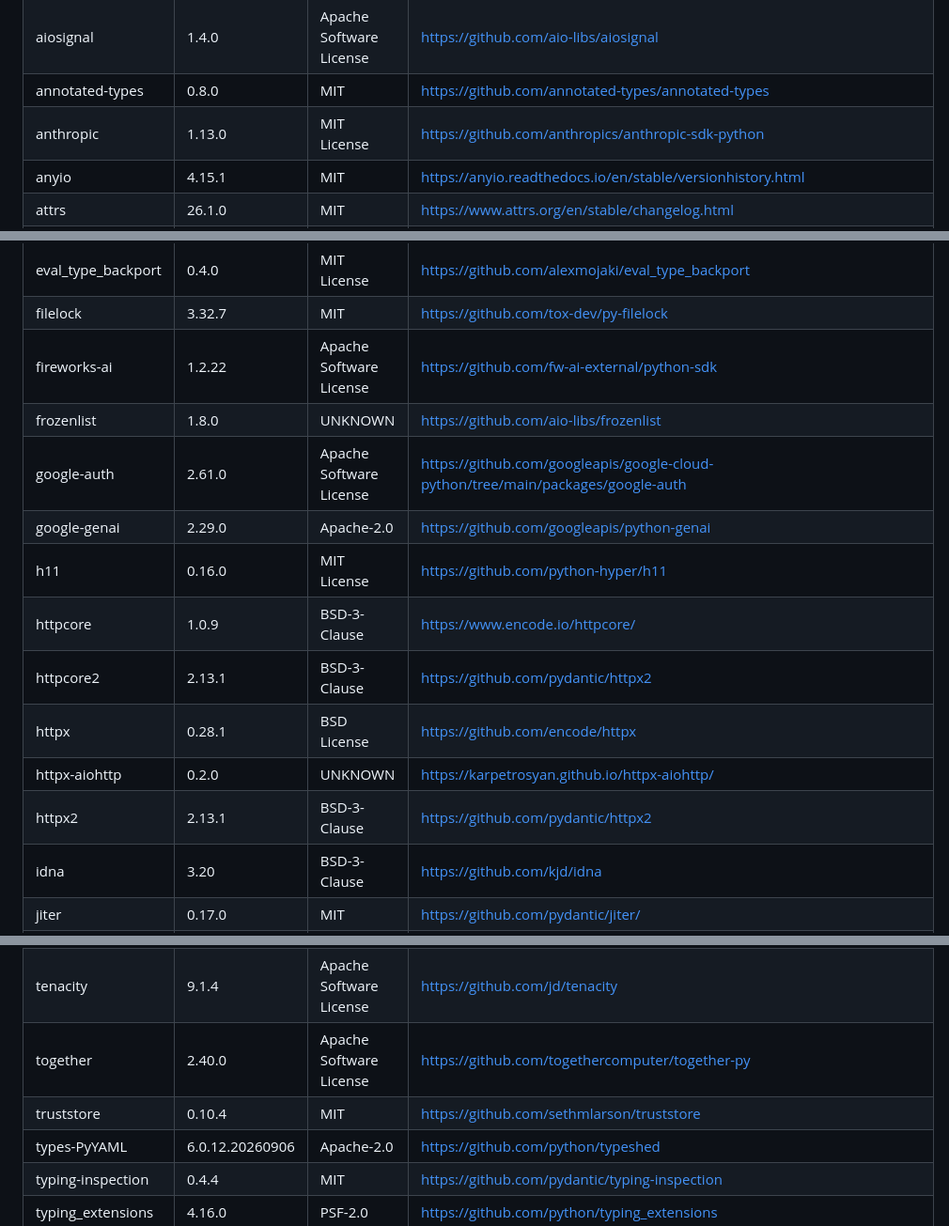
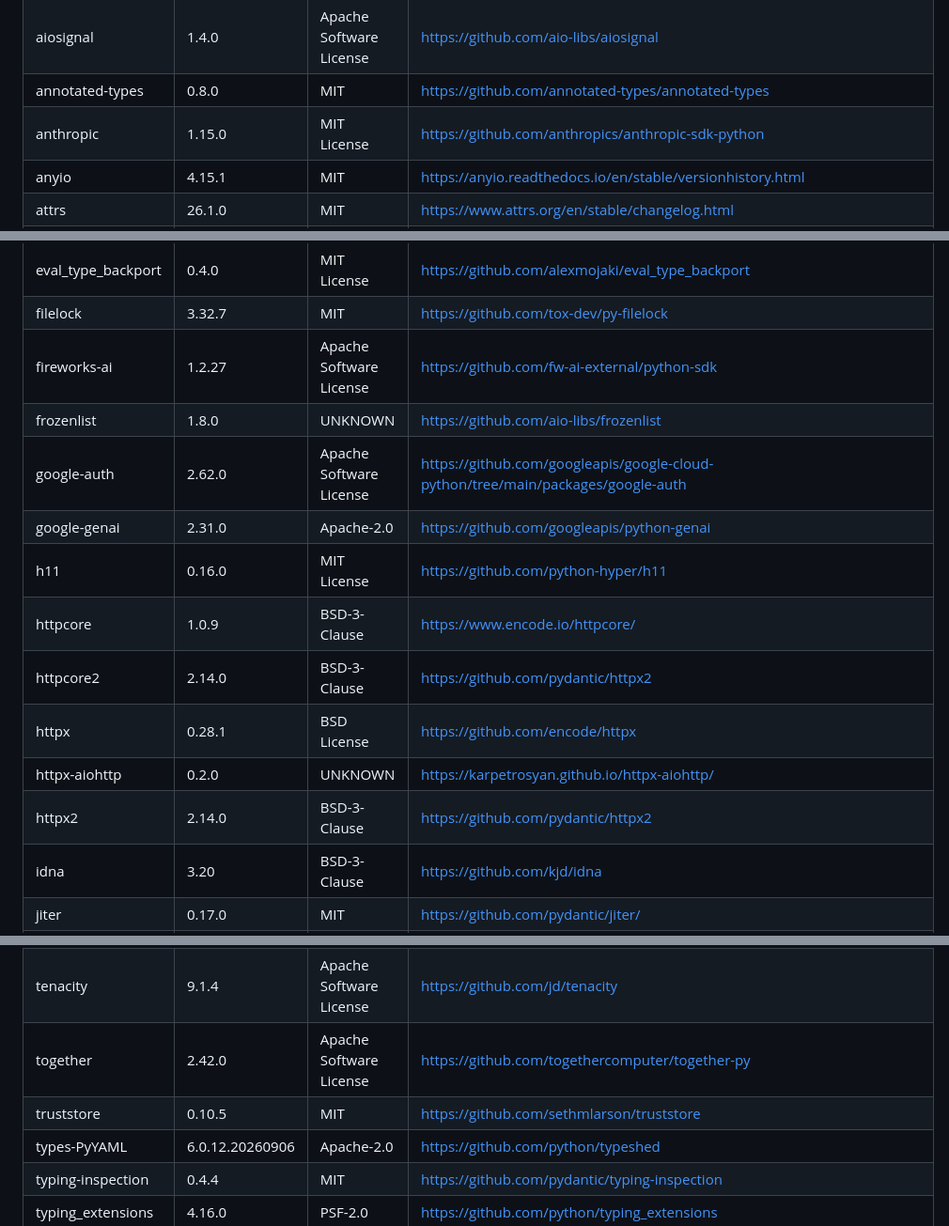
Before and after one commit to herbertkokholm/attest, a Markdown page: THIRD-PARTY-LICENSES.md, 3 parts joined by grey strips. Shown at 94% size. Drawn GitHub-style.

Commit message:
chore: regenerate THIRD-PARTY-LICENSES.md

```diff
--- a/THIRD-PARTY-LICENSES.md
+++ b/THIRD-PARTY-LICENSES.md
@@ -24,6 +24,6 @@ license terms.
 | aiohttp                            | 3.14.5          | Apache-2.0 AND MIT                                 | https://github.com/aio-libs/aiohttp                                                                 |
 | aiosignal                          | 1.4.0           | Apache Software License                            | https://github.com/aio-libs/aiosignal                                                               |
 | annotated-types                    | 0.8.0           | MIT                                                | https://github.com/annotated-types/annotated-types                                                  |
-| anthropic                          | 1.13.0          | MIT License                                        | https://github.com/anthropics/anthropic-sdk-python                                                  |
+| anthropic                          | 1.15.0          | MIT License                                        | https://github.com/anthropics/anthropic-sdk-python                                                  |
 | anyio                              | 4.15.1          | MIT                                                | https://anyio.readthedocs.io/en/stable/versionhistory.html                                          |
 | attrs                              | 26.1.0          | MIT                                                | https://www.attrs.org/en/stable/changelog.html                                                      |
@@ -37,16 +37,16 @@ license terms.
 | docstring_parser                   | 0.18.0          | MIT License                                        | https://github.com/rr-/docstring_parser                                                             |
 | eval_type_backport                 | 0.4.0           | MIT License                                        | https://github.com/alexmojaki/eval_type_backport                                                    |
 | filelock                           | 3.32.7          | MIT                                                | https://github.com/tox-dev/py-filelock                                                              |
-| fireworks-ai                       | 1.2.22          | Apache Software License                            | https://github.com/fw-ai-external/python-sdk                                                        |
+| fireworks-ai                       | 1.2.27          | Apache Software License                            | https://github.com/fw-ai-external/python-sdk                                                        |
 | frozenlist                         | 1.8.0           | UNKNOWN                                            | https://github.com/aio-libs/frozenlist                                                              |
-| google-auth                        | 2.61.0          | Apache Software License                            | https://github.com/googleapis/google-cloud-python/tree/main/packages/google-auth                    |
-| google-genai                       | 2.29.0          | Apache-2.0                                         | https://github.com/googleapis/python-genai                                                          |
+| google-auth                        | 2.62.0          | Apache Software License                            | https://github.com/googleapis/google-cloud-python/tree/main/packages/google-auth                    |
+| google-genai                       | 2.31.0          | Apache-2.0                                         | https://github.com/googleapis/python-genai                                                          |
 | h11                                | 0.16.0          | MIT License                                        | https://github.com/python-hyper/h11                                                                 |
 | httpcore                           | 1.0.9           | BSD-3-Clause                                       | https://www.encode.io/httpcore/                                                                     |
-| httpcore2                          | 2.13.1          | BSD-3-Clause                                       | https://github.com/pydantic/httpx2                                                                  |
+| httpcore2                          | 2.14.0          | BSD-3-Clause                                       | https://github.com/pydantic/httpx2                                                                  |
 | httpx                              | 0.28.1          | BSD License                                        | https://github.com/encode/httpx                                                                     |
 | httpx-aiohttp                      | 0.2.0           | UNKNOWN                                            | https://karpetrosyan.github.io/httpx-aiohttp/                                                       |
-| httpx2                             | 2.13.1          | BSD-3-Clause                                       | https://github.com/pydantic/httpx2                                                                  |
+| httpx2                             | 2.14.0          | BSD-3-Clause                                       | https://github.com/pydantic/httpx2                                                                  |
 | idna                               | 3.20            | BSD-3-Clause                                       | https://github.com/kjd/idna                                                                         |
 | jiter                              | 0.17.0          | MIT                                                | https://github.com/pydantic/jiter/                                                                  |
 | jsonpath-python                    | 1.1.6           | MIT License                                        | https://github.com/sean2077/jsonpath-python                                                         |
@@ -73,8 +73,8 @@ license terms.
 | six                                | 1.17.0          | MIT License                                        | https://github.com/benjaminp/six                                                                    |
 | sniffio                            | 1.3.1           | Apache Software License; MIT License               | https://github.com/python-trio/sniffio                                                              |
 | tenacity                           | 9.1.4           | Apache Software License                            | https://github.com/jd/tenacity                                                                      |
-| together                           | 2.40.0          | Apache Software License                            | https://github.com/togethercomputer/together-py                                                     |
-| truststore                         | 0.10.4          | MIT                                                | https://github.com/sethmlarson/truststore                                                           |
+| together                           | 2.42.0          | Apache Software License                            | https://github.com/togethercomputer/together-py                                                     |
+| truststore                         | 0.10.5          | MIT                                                | https://github.com/sethmlarson/truststore                                                           |
 | types-PyYAML                       | 6.0.12.20260906 | Apache-2.0                                         | https://github.com/python/typeshed                                                                  |
 | typing-inspection                  | 0.4.4           | MIT                                                | https://github.com/pydantic/typing-inspection                                                       |
 | typing_extensions                  | 4.16.0          | PSF-2.0                                            | https://github.com/python/typing_extensions                                                         |
```
Also changed, not shown: other parts of THIRD-PARTY-LICENSES.md (+2 -2 lines).
